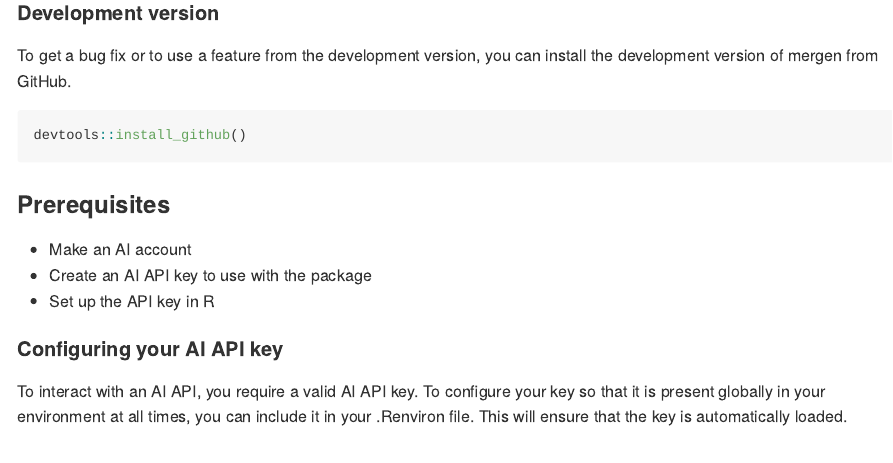
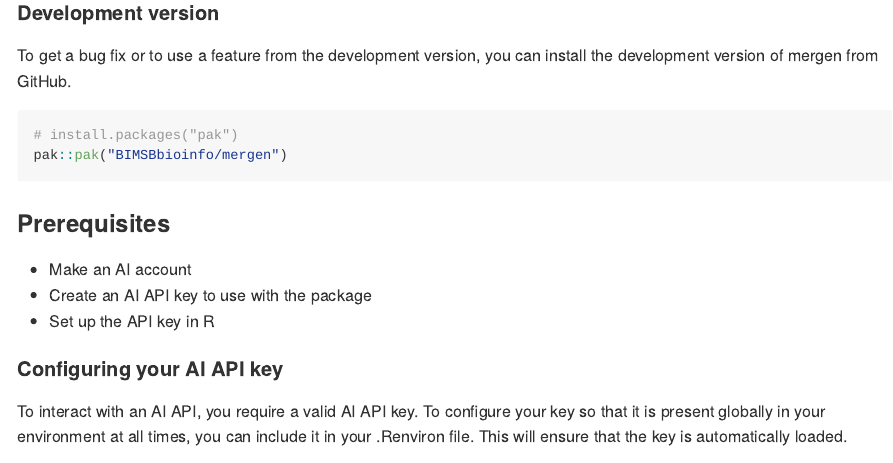
Before and after one commit to BIMSBbioinfo/mergen, an R Markdown document (README.Rmd): the page in a window 1100 px wide, from 320 px down. The pictures show the output file README.md that the author committed with the source, drawn offline in the style of GitHub.

Commit message:
github links added

````diff
--- a/README.Rmd
+++ b/README.Rmd
@@ -23,7 +23,8 @@ mergen employs artificial intelligence to convert data analysis questions into e
 To get a bug fix or to use a feature from the development version, you can install the development version of mergen from GitHub.
 
  ```{r,eval=FALSE}
- devtools::install_github()
+ # install.packages("pak")
+ pak::pak("BIMSBbioinfo/mergen")
  ```
 
 ### Prerequisites
````
Also changed, not shown: README.md, README.Rmd (2 more changed lines).
